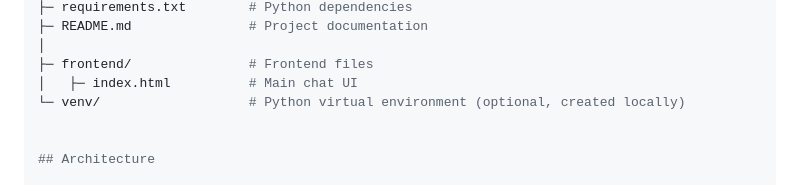
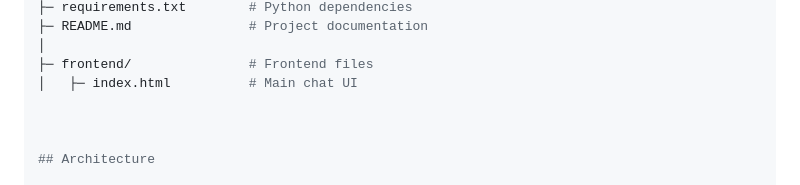
Before and after one commit to Palak149/llm-router-fastapi, a Markdown page: README.md, the part around the change. Drawn GitHub-style.

Commit message:
Revise project structure in README.md
Updated project structure in README to reflect changes.

```diff
--- a/README.md
+++ b/README.md
@@ -51,7 +51,7 @@ llm-router-chat/
 │
 ├─ frontend/               # Frontend files
 │   ├─ index.html          # Main chat UI
-└─ venv/                   # Python virtual environment (optional, created locally)
+
 
 
 ## Architecture
```
